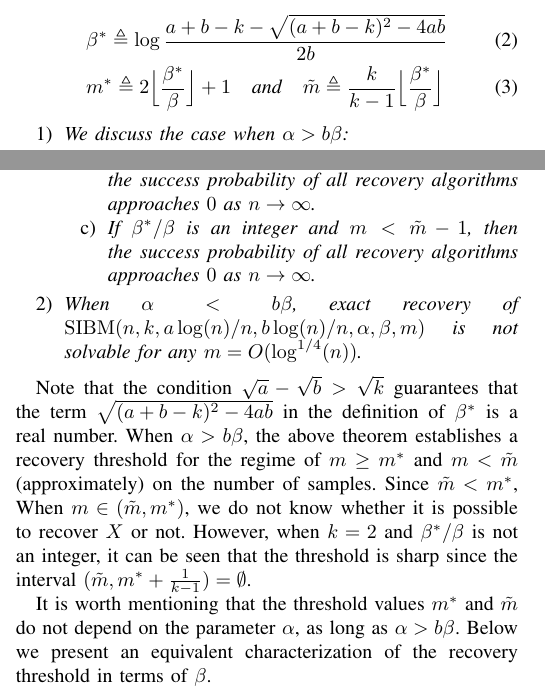
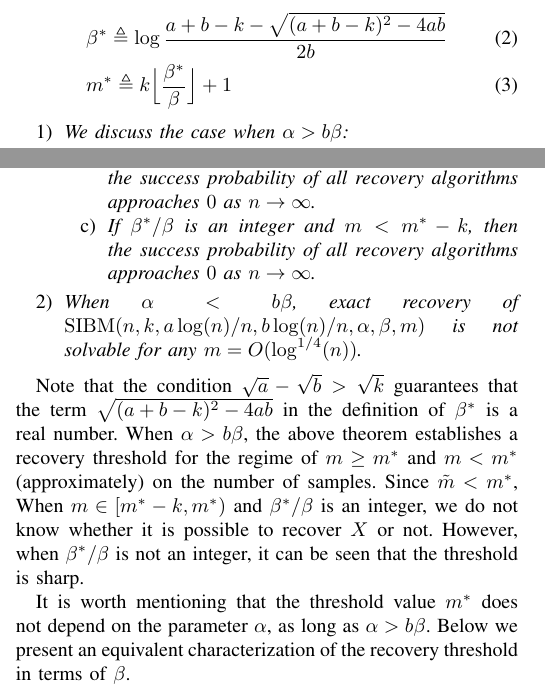
Before and after one commit to zhaofeng-shu33/SIBM, a LaTeX paper (main.tex): two parts of the columns of page 2 of 5, joined at a grey line, cut so that both start at the same text. Compiled offline with pdfLaTeX.

Commit message:
change main

```diff
--- a/main.tex
+++ b/main.tex
@@ -155,15 +155,14 @@ For any $a,b> 0$ such that $\sqrt{a}-\sqrt{b}> \sqrt{k}$ and any $\alpha,\beta>0
 \begin{align} \label{eq:defstar}
 &\beta^\ast \triangleq
 \log\frac{a+b-k-\sqrt{(a+b-k)^2-4ab}}{2 b}  \\
-&m^\ast \triangleq 2 \Big\lfloor \frac{\beta^\ast}{\beta} \Big\rfloor +1 \text{~~~and~~~}
-\tilde{m} \triangleq \frac{k}{k-1}\Big\lfloor \frac{\beta^\ast}{\beta} \Big\rfloor
+&m^\ast \triangleq k \Big\lfloor \frac{\beta^\ast}{\beta} \Big\rfloor +1
 \end{align}
 \begin{enumerate}
 	\item We discuss the case when $\alpha > b \beta$:
 	\begin{enumerate}
 	\item If $m\ge m^\ast$, then exact recovery is solvable in $O(n)$ time for $\SIBM(n,k, a\log(n)/n, \linebreak[4] b\log(n)/n,\alpha,\beta,m)$.
-	\item If $\beta^\ast/\beta$ is not an integer and $m < \tilde{m} + \frac{1}{k-1}$, then the success probability of all recovery algorithms approaches $0$ as $n\to\infty$.
-	\item If $\beta^\ast/\beta$ is an integer and $m < \tilde{m} -1$, then the success probability of all recovery algorithms approaches $0$ as $n\to\infty$.
+	\item If $\beta^\ast/\beta$ is not an integer and $m < m^\ast$, then the success probability of all recovery algorithms approaches $0$ as $n\to\infty$.
+	\item If $\beta^\ast/\beta$ is an integer and $m < m^\ast - k$, then the success probability of all recovery algorithms approaches $0$ as $n\to\infty$.
 	\end{enumerate}
 	\item When $\alpha < b \beta$, exact recovery of $\SIBM(n,k, a\log(n)/n, b\log(n)/n,\alpha,\beta,m)$ is not solvable for any $m=O(\log^{1/4}(n))$.
 \end{enumerate}
@@ -172,11 +171,11 @@ For any $a,b> 0$ such that $\sqrt{a}-\sqrt{b}> \sqrt{k}$ and any $\alpha,\beta>0
 Note that the condition $\sqrt{a}-\sqrt{b} > \sqrt{k}$ guarantees that the term $\sqrt{(a+b-k)^2-4ab}$ in the definition of $\beta^\ast$ is a real number.
 When $\alpha > b \beta$,
 the above theorem establishes a recovery threshold
-for the regime of $m \geq m^\ast$ and $m < \tilde{m}$ (approximately) on the number of samples. Since $\tilde{m} < m^*$,
-When $m \in (\tilde{m}, m^\ast)$, we do not know whether it is possible to recover $X$ or not.
-However, when $k=2$ and $\beta^\ast/\beta$ is not an integer, it can be seen that the threshold is sharp since the interval $(\tilde{m}, m^\ast + \frac{1}{k-1})=\emptyset$.
+for the regime of $m \geq m^\ast$ and $m < m^\ast$ (approximately) on the number of samples. Since $\tilde{m} < m^*$,
+When $m \in [m^* - k, m^\ast)$ and $\beta^\ast/\beta$ is an integer, we do not know whether it is possible to recover $X$ or not.
+However, when $\beta^\ast/\beta$ is not an integer, it can be seen that the threshold is sharp.
 
-It is worth mentioning that the threshold values $m^\ast$ and $\tilde{m}$ do not depend on the parameter $\alpha$, as long as $\alpha>b\beta$.
+It is worth mentioning that the threshold value $m^\ast$ does not depend on the parameter $\alpha$, as long as $\alpha>b\beta$.
 Below we present an equivalent characterization of the recovery threshold in terms of $\beta$.
 \begin{theorem} \label{thm:wt2}
 	Let $a,b,\alpha,\beta> 0$ be constants satisfying $\sqrt{a}-\sqrt{b} > \sqrt{k}$ and $\alpha>b\beta$.
```
Also changed, not shown: main.tex (23 more changed lines).
